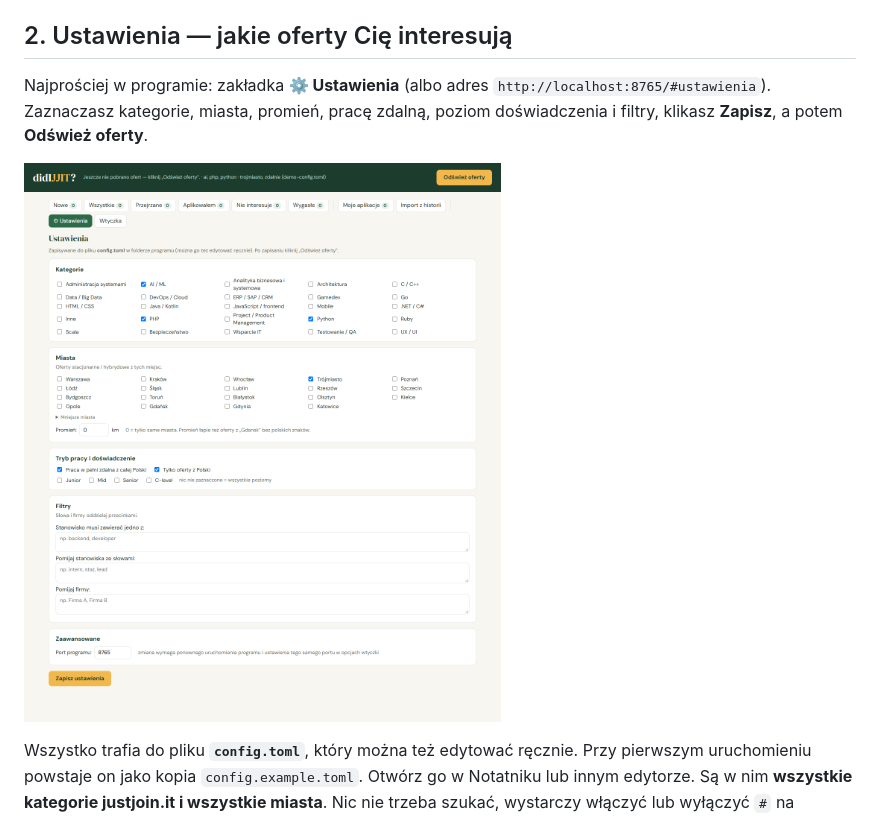
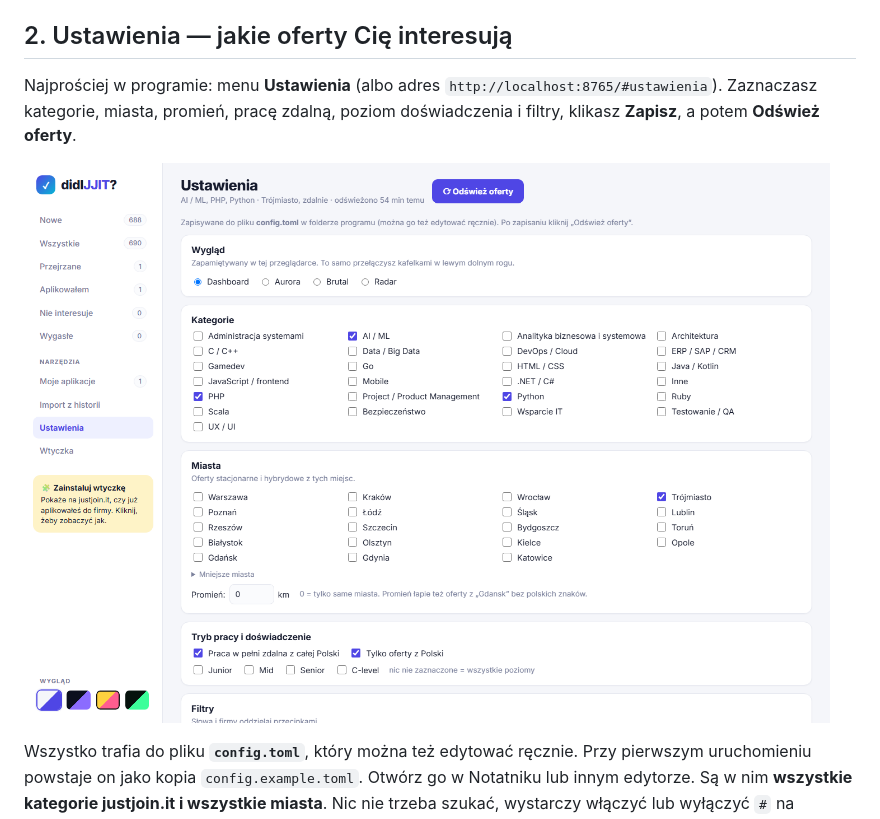
Before and after one commit to pmilosz/didIJJIT, a Markdown page: README.md, the part around one of its changes. Rendered like a GitHub page; pictures changed too: docs/ustawienia.png.

```diff
--- a/README.md
+++ b/README.md
@@ -43,7 +48,7 @@ Zatrzymanie: zamknij okno albo naciśnij `Ctrl+C`.
 
 ## 2. Ustawienia — jakie oferty Cię interesują
 
-Najprościej w programie: zakładka **⚙ Ustawienia** (albo adres `http://localhost:8765/#ustawienia`).
+Najprościej w programie: menu **Ustawienia** (albo adres `http://localhost:8765/#ustawienia`).
 Zaznaczasz kategorie, miasta, promień, pracę zdalną, poziom doświadczenia i filtry, klikasz **Zapisz**, a potem **Odśwież oferty**.
 
 ![Ustawienia](docs/ustawienia.png)
```
Also changed, not shown: other parts of README.md (+5 -0 lines), docs/motywy.png (added), docs/screenshot.png, 2 other files.
